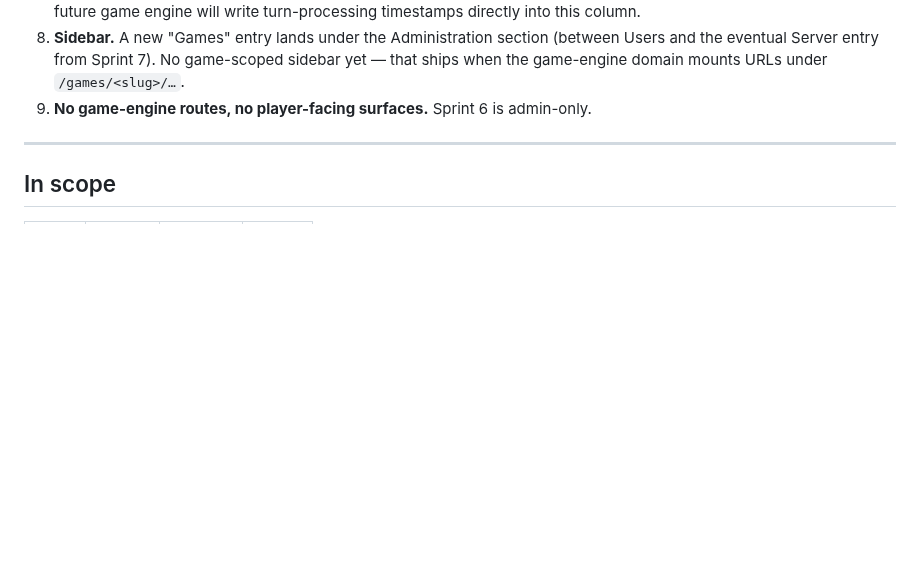
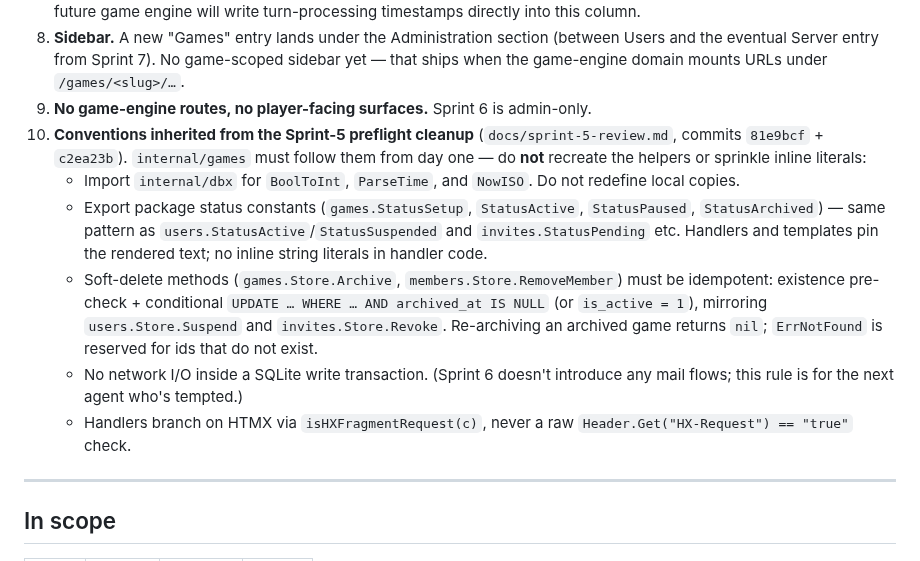
Before and after one commit to mdhender/huck, a Markdown page: docs/sprint-6.md, the part around the change. Drawn GitHub-style; blank space fills up the shorter version.

Commit message:
docs/sprint-6: capture preflight conventions as design decision #10
Add design decision #10 to docs/sprint-6.md so the Sprint-6 worker
agent inherits the conventions landed by the Sprint-5 preflight
cleanup without having to re-read the review doc:

- Import internal/dbx for BoolToInt/ParseTime/NowISO; do not
  redefine local copies.
- Export package status constants (games.StatusSetup et al)
  matching users.Status* and invites.Status*; templates and
  handlers reference the constants, not inline string literals.
- Soft-delete methods (games.Archive, members.RemoveMember) must
  be idempotent via existence pre-check + conditional UPDATE,
  mirroring users.Suspend and invites.Revoke.
- No network I/O inside a SQLite write transaction.
- HTMX branches use isHXFragmentRequest, never a raw
  Header.Get("HX-Request") check.

Cross-references docs/sprint-5-review.md and the landing commits
81e9bcf + c2ea23b. Doc-only change — go build/vet/test untouched.

Amp-Thread-ID: https://ampcode.com/threads/T-019e3856-15fc-7053-a4c4-bf9a8e029ee3
Co-authored-by: Amp <amp@ampcode.com>

```diff
--- a/docs/sprint-6.md
+++ b/docs/sprint-6.md
@@ -142,6 +142,29 @@ Before starting T1.1, confirm:
    game-engine domain mounts URLs under `/games/<slug>/…`.
 9. **No game-engine routes, no player-facing surfaces.** Sprint 6
    is admin-only.
+10. **Conventions inherited from the Sprint-5 preflight cleanup**
+    (`docs/sprint-5-review.md`, commits `81e9bcf` + `c2ea23b`).
+    `internal/games` must follow them from day one — do **not**
+    recreate the helpers or sprinkle inline literals:
+    - Import `internal/dbx` for `BoolToInt`, `ParseTime`, and
+      `NowISO`. Do not redefine local copies.
+    - Export package status constants (`games.StatusSetup`,
+      `StatusActive`, `StatusPaused`, `StatusArchived`) — same
+      pattern as `users.StatusActive`/`StatusSuspended` and
+      `invites.StatusPending` etc. Handlers and templates pin the
+      rendered text; no inline string literals in handler code.
+    - Soft-delete methods (`games.Store.Archive`,
+      `members.Store.RemoveMember`) must be idempotent: existence
+      pre-check + conditional `UPDATE … WHERE … AND archived_at IS
+      NULL` (or `is_active = 1`), mirroring `users.Store.Suspend`
+      and `invites.Store.Revoke`. Re-archiving an archived game
+      returns `nil`; `ErrNotFound` is reserved for ids that do
+      not exist.
+    - No network I/O inside a SQLite write transaction. (Sprint 6
+      doesn't introduce any mail flows; this rule is for the next
+      agent who's tempted.)
+    - Handlers branch on HTMX via `isHXFragmentRequest(c)`, never
+      a raw `Header.Get("HX-Request") == "true"` check.
 
 ---
 
```
